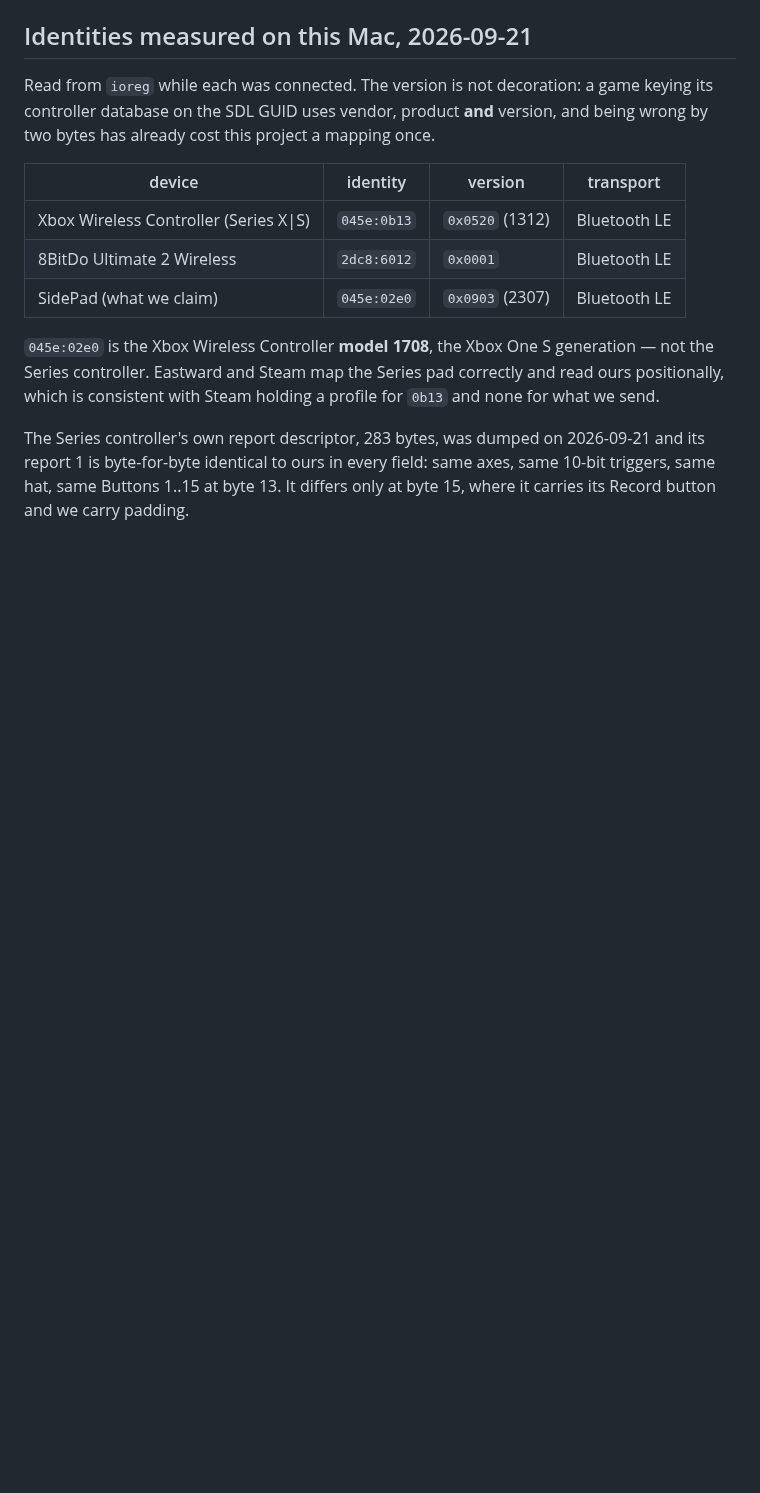
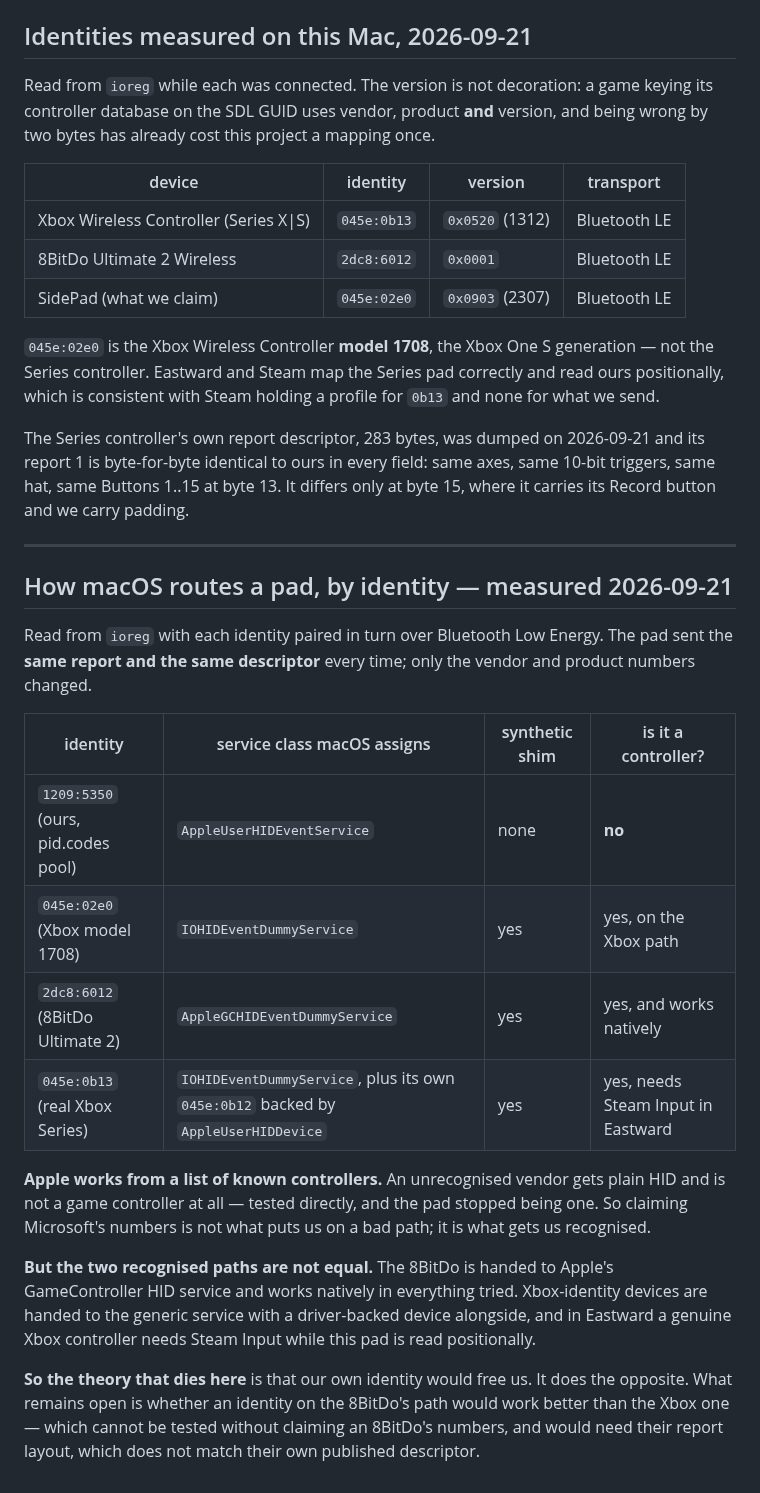
Before and after one commit to bentolanh/thor-sidepad, a Markdown page: tools/padscope/reference-8bitdo-ultimate2.md, the part around the change. Drawn GitHub-style; blank space fills up the shorter version.

Commit message:
Our own vendor number stops the pad being a controller at all
Tested directly by pairing three identities in turn, sending the same report
and the same descriptor every time and changing only the vendor and product.

  1209:5350  ours       AppleUserHIDEventService      no shim   NOT a controller
  045e:02e0  Xbox       IOHIDEventDummyService        shim      a controller
  2dc8:6012  8BitDo     AppleGCHIDEventDummyService   shim      a controller, works natively

So Apple works from a list of known controllers, and an unrecognised vendor
gets plain HID and is not a gamepad at all. Claiming Microsoft's numbers is
not what puts us on a bad path — it is what gets us recognised.

The theory that our own identity would free us is therefore dead. What is
still open is that the two recognised paths differ: the 8BitDo goes to
Apple's GameController HID service and works natively everywhere tried, while
Xbox-identity devices go to the generic service with a driver-backed device
alongside, and in Eastward a real Xbox controller needs Steam Input while
this pad is read positionally.

Co-Authored-By: Claude Opus 5 <noreply@anthropic.com>

```diff
--- a/tools/padscope/reference-8bitdo-ultimate2.md
+++ b/tools/padscope/reference-8bitdo-ultimate2.md
@@ -64,3 +64,31 @@ The Series controller's own report descriptor, 283 bytes, was dumped on 2026-09-
 report 1 is byte-for-byte identical to ours in every field: same axes, same 10-bit triggers,
 same hat, same Buttons 1..15 at byte 13. It differs only at byte 15, where it carries its Record
 button and we carry padding.
+
+---
+
+## How macOS routes a pad, by identity — measured 2026-09-21
+
+Read from `ioreg` with each identity paired in turn over Bluetooth Low Energy. The pad sent the
+**same report and the same descriptor** every time; only the vendor and product numbers changed.
+
+| identity | service class macOS assigns | synthetic shim | is it a controller? |
+| --- | --- | --- | --- |
+| `1209:5350` (ours, pid.codes pool) | `AppleUserHIDEventService` | none | **no** |
+| `045e:02e0` (Xbox model 1708) | `IOHIDEventDummyService` | yes | yes, on the Xbox path |
+| `2dc8:6012` (8BitDo Ultimate 2) | `AppleGCHIDEventDummyService` | yes | yes, and works natively |
+| `045e:0b13` (real Xbox Series) | `IOHIDEventDummyService`, plus its own `045e:0b12` backed by `AppleUserHIDDevice` | yes | yes, needs Steam Input in Eastward |
+
+**Apple works from a list of known controllers.** An unrecognised vendor gets plain HID and is
+not a game controller at all — tested directly, and the pad stopped being one. So claiming
+Microsoft's numbers is not what puts us on a bad path; it is what gets us recognised.
+
+**But the two recognised paths are not equal.** The 8BitDo is handed to Apple's GameController
+HID service and works natively in everything tried. Xbox-identity devices are handed to the
+generic service with a driver-backed device alongside, and in Eastward a genuine Xbox controller
+needs Steam Input while this pad is read positionally.
+
+**So the theory that dies here** is that our own identity would free us. It does the opposite.
+What remains open is whether an identity on the 8BitDo's path would work better than the Xbox
+one — which cannot be tested without claiming an 8BitDo's numbers, and would need their report
+layout, which does not match their own published descriptor.
```
